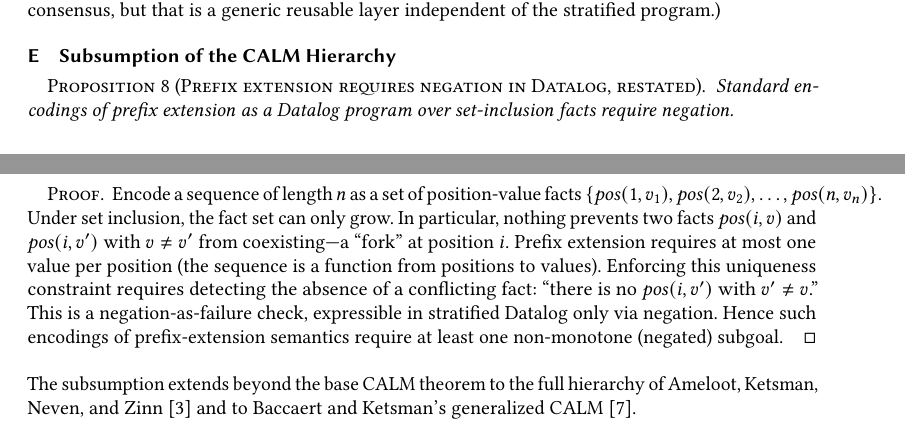
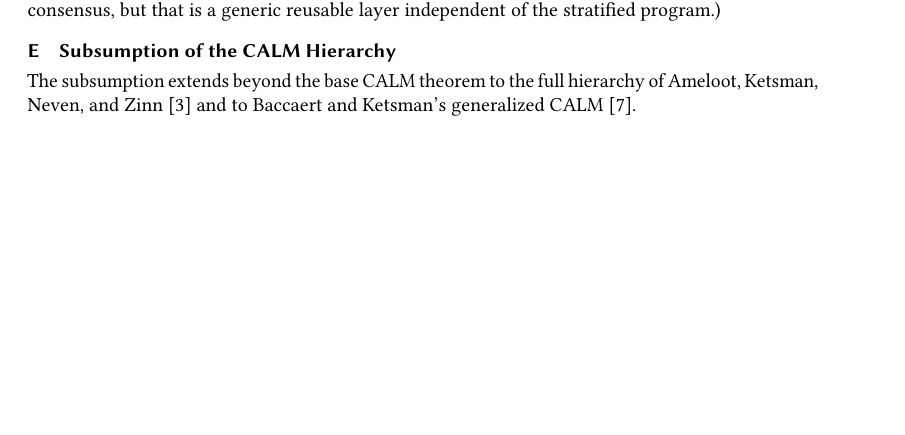
Before and after one commit to jhellerstein/coord-criterion, a LaTeX paper (main.tex): two parts of pages 22 and 23 of 25 before the commit and part of page 22 of 24 after it, the two joined at a grey line, cut so that both start at the same text, the shorter picture padded with empty space. Compiled offline with pdfLaTeX.

Commit message:
Remove orphaned prefix-extension proof from appendix

```diff
--- a/main.tex
+++ b/main.tex
@@ -2289,33 +2289,6 @@ non-monotone structure.
 \section{Subsumption of the CALM Hierarchy}
 \label{app:hierarchy}
 
-\begin{proposition}[Prefix extension requires negation in Datalog,
-  restated]
-  Standard encodings of prefix extension as a Datalog program over
-  set-inclusion facts require negation.
-\end{proposition}
-
-\begin{proof}
-  Encode a sequence of length $n$ as a set of position-value facts
-  $\{\mathit{pos}(1, v_1), \mathit{pos}(2, v_2), \ldots,
-  \mathit{pos}(n, v_n)\}$.
-  Under set inclusion, the fact set can only grow.
-  In particular, nothing prevents two facts $\mathit{pos}(i, v)$ and
-  $\mathit{pos}(i, v')$ with $v \neq v'$ from coexisting---a
-  ``fork'' at position $i$.
-  Prefix extension requires at most one value per position (the
-  sequence is a function from positions to values).
-  Enforcing this uniqueness constraint requires detecting the absence
-  of a conflicting fact: ``there is no $\mathit{pos}(i, v')$ with
-  $v' \neq v$.''
-  This is a negation-as-failure check, expressible in stratified
-  Datalog only via negation.
-  Hence such encodings of prefix-extension semantics require
-  at least one non-monotone (negated) subgoal.
-\end{proof}
-
-\medskip
-\noindent
 The subsumption extends beyond the base CALM theorem to the full
 hierarchy of Ameloot, Ketsman, Neven, and Zinn~\cite{ameloot2015weaker}
 and to Baccaert and Ketsman's generalized
```
